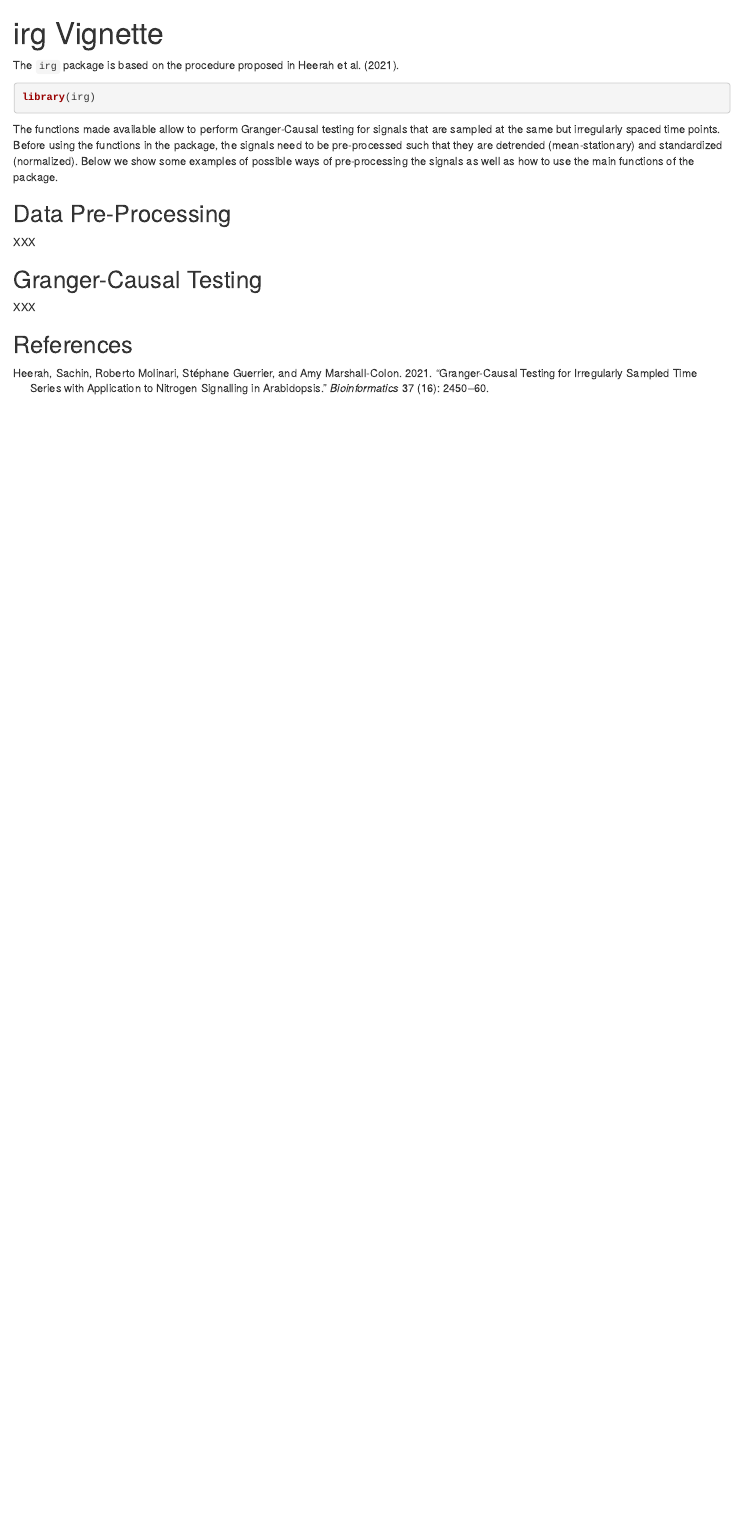
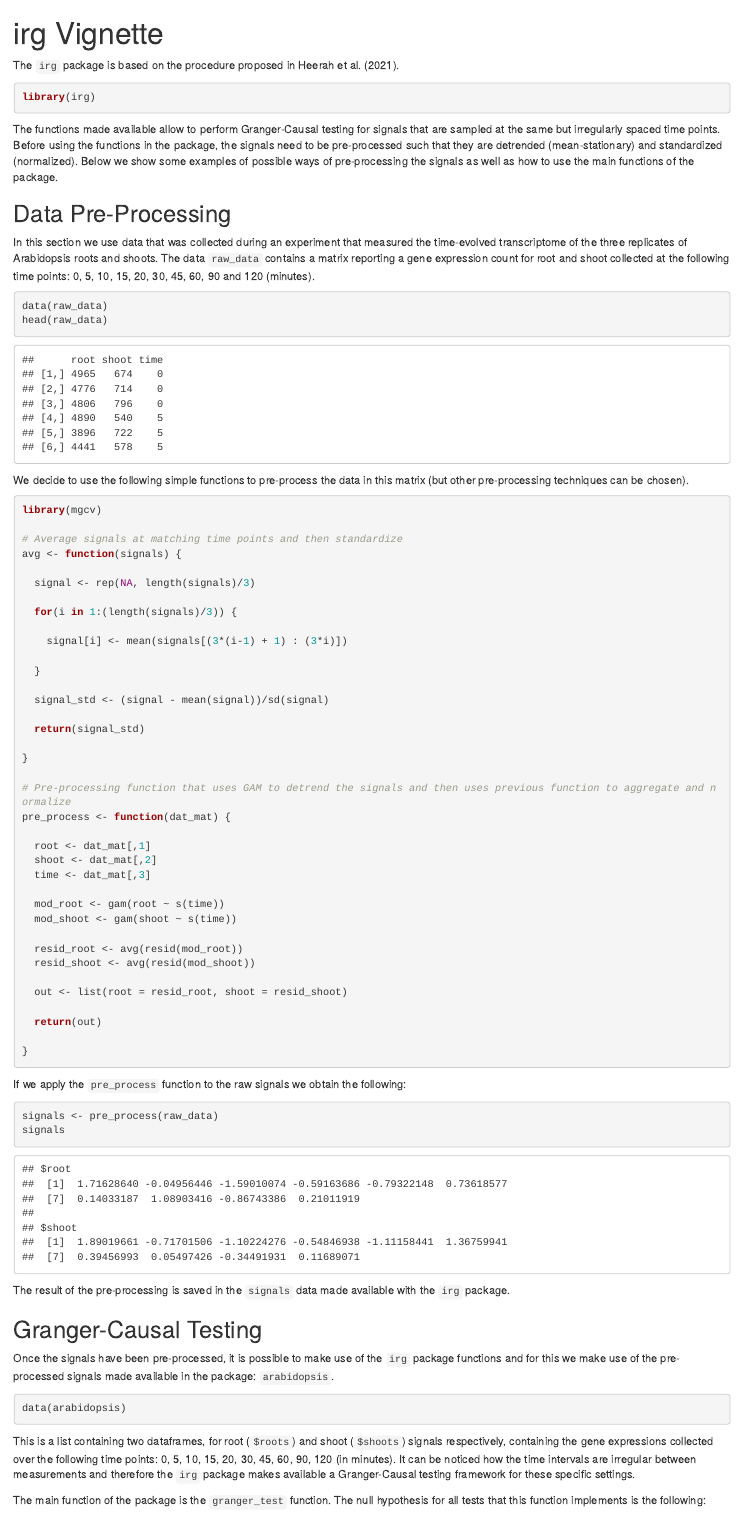
Before and after one commit to AU-R-Programming/BonusHW_vignette, an R Markdown document (irg_vignette.Rmd): the page in a window 1100 px wide, from its top. The pictures show the output file irg_vignette.html that the author committed with the source, opened offline.

Commit message:
Updated the Data-Processing and Granger-Causal up to hypotheses

````diff
--- a/irg_vignette.Rmd
+++ b/irg_vignette.Rmd
@@ -19,8 +19,73 @@ The functions made available allow to perform Granger-Causal testing for signals
 
 ## Data Pre-Processing
 
-XXX
+In this section we use data that was collected during an experiment that measured the time-evolved transcriptome of the three replicates of Arabidopsis roots and shoots. The data `raw_data` contains a matrix reporting a gene expression count for root and shoot collected at the following time points: 0, 5, 10, 15, 20, 30, 45, 60, 90 and 120 (minutes).
+
+```{r}
+data(raw_data)
+head(raw_data)
+```
+
+We decide to use the following simple functions to pre-process the data in this matrix (but other pre-processing techniques can be chosen).
+
+```{r, message=FALSE}
+library(mgcv)
+
+# Average signals at matching time points and then standardize
+avg <- function(signals) {
+
+  signal <- rep(NA, length(signals)/3)
+
+  for(i in 1:(length(signals)/3)) {
+
+    signal[i] <- mean(signals[(3*(i-1) + 1) : (3*i)])
+
+  }
+
+  signal_std <- (signal - mean(signal))/sd(signal)
+
+  return(signal_std)
+
+}
+
+# Pre-processing function that uses GAM to detrend the signals and then uses previous function to aggregate and normalize
+pre_process <- function(dat_mat) {
+
+  root <- dat_mat[,1]
+  shoot <- dat_mat[,2]
+  time <- dat_mat[,3]
+
+  mod_root <- gam(root ~ s(time))
+  mod_shoot <- gam(shoot ~ s(time))
+
+  resid_root <- avg(resid(mod_root))
+  resid_shoot <- avg(resid(mod_shoot))
+
+  out <- list(root = resid_root, shoot = resid_shoot)
+
+  return(out)
+
+}
+```
+
+If we apply the `pre_process` function to the raw signals we obtain the following:
+
+```{r, cache=TRUE}
+signals <- pre_process(raw_data)
+signals
+```
+
+The result of the pre-processing is saved in the `signals` data made available with the `irg` package.
+
 
 ## Granger-Causal Testing
 
-XXX
+Once the signals have been pre-processed, it is possible to make use of the `irg` package functions and for this we make use of the pre-processed signals made available in the package: `arabidopsis`.
+
+```{r}
+data(arabidopsis)
+```
+
+This is a list containing two dataframes, for root (`$roots`) and shoot (`$shoots`) signals respectively, containing the gene expressions collected over the following time points: 0, 5, 10, 15, 20, 30, 45, 60, 90, 120 (in minutes). It can be noticed how the time intervals are irregular between measurements and therefore the `irg` package makes available a Granger-Causal testing framework for these specific settings.
+
+The main function of the package is the `granger_test` function. The null hypothesis for all tests that this function implements is the following:
````
Also changed, not shown: irg_vignette.html, irg_vignette.Rmd (10 more changed lines), 4 other files.
